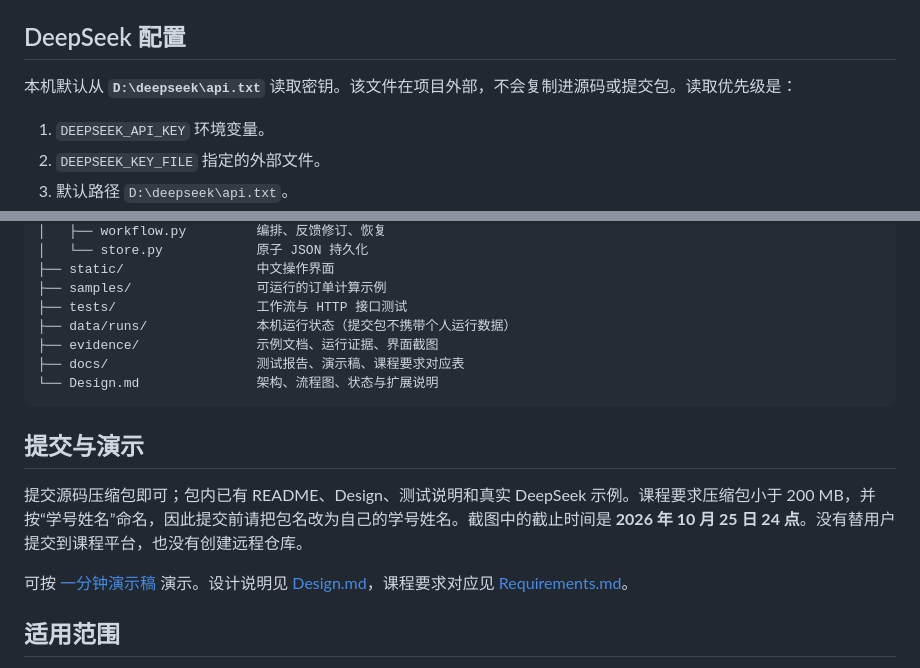
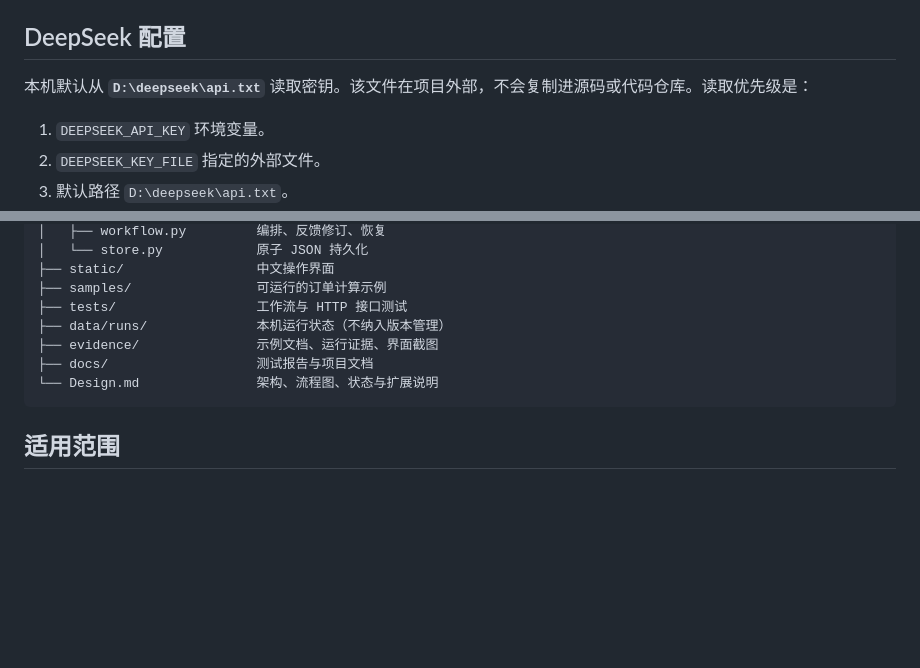
Before and after one commit to shigaharuki17/app2, a Markdown page: README.md, 2 parts joined by grey strips. GitHub-like rendering; blank space fills up the shorter version.

Commit message:
Remove submission and demo instructions from README

````diff
--- a/README.md
+++ b/README.md
@@ -24,7 +24,7 @@ python app.py
 
 ## DeepSeek 配置
 
-本机默认从 **`D:\deepseek\api.txt`** 读取密钥。该文件在项目外部，不会复制进源码或提交包。读取优先级是：
+本机默认从 **`D:\deepseek\api.txt`** 读取密钥。该文件在项目外部，不会复制进源码或代码仓库。读取优先级是：
 
 1. `DEEPSEEK_API_KEY` 环境变量。
 2. `DEEPSEEK_KEY_FILE` 指定的外部文件。
@@ -98,17 +98,11 @@ DocFlow/
 ├── static/                 中文操作界面
 ├── samples/                可运行的订单计算示例
 ├── tests/                  工作流与 HTTP 接口测试
-├── data/runs/              本机运行状态（提交包不携带个人运行数据）
+├── data/runs/              本机运行状态（不纳入版本管理）
 ├── evidence/               示例文档、运行证据、界面截图
-├── docs/                   测试报告、演示稿、课程要求对应表
+├── docs/                   测试报告与项目文档
 └── Design.md               架构、流程图、状态与扩展说明
 ```
-
-## 提交与演示
-
-提交源码压缩包即可；包内已有 README、Design、测试说明和真实 DeepSeek 示例。课程要求压缩包小于 200 MB，并按“学号姓名”命名，因此提交前请把包名改为自己的学号姓名。截图中的截止时间是 **2026 年 10 月 25 日 24 点**。没有替用户提交到课程平台，也没有创建远程仓库。
-
-可按 [一分钟演示稿](docs/Demo.md) 演示。设计说明见 [Design.md](Design.md)，课程要求对应见 [Requirements.md](docs/Requirements.md)。
 
 ## 适用范围
 
````
